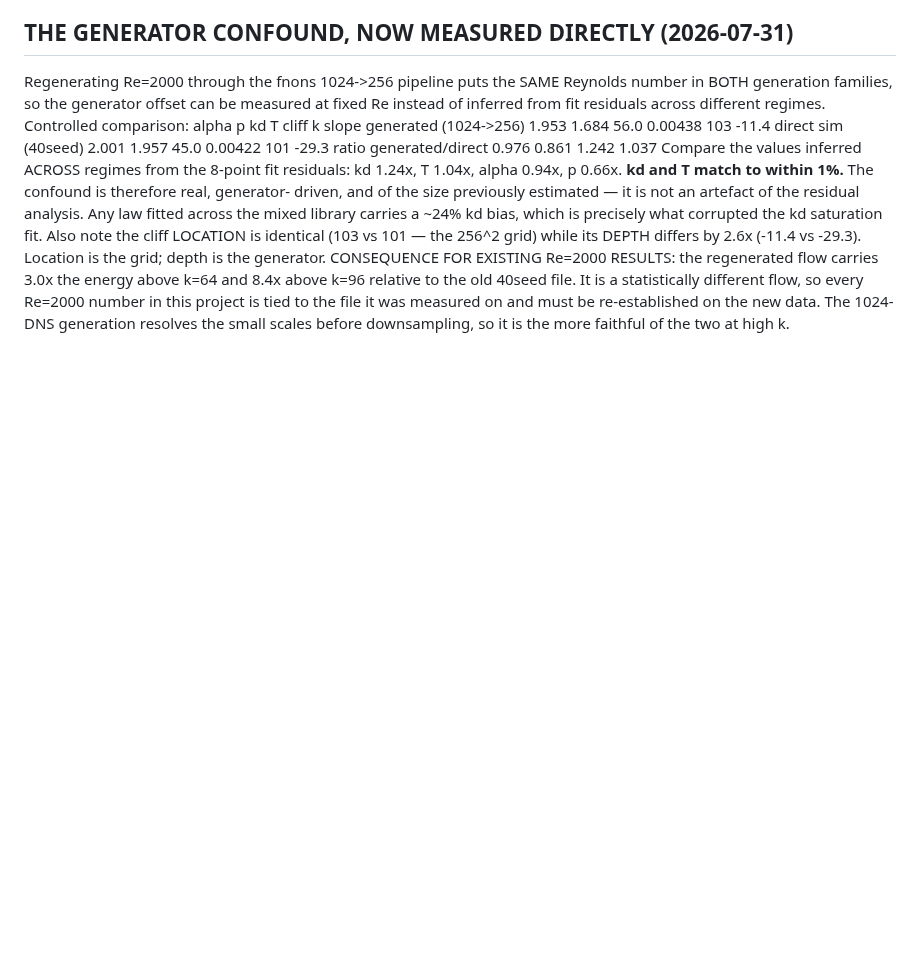
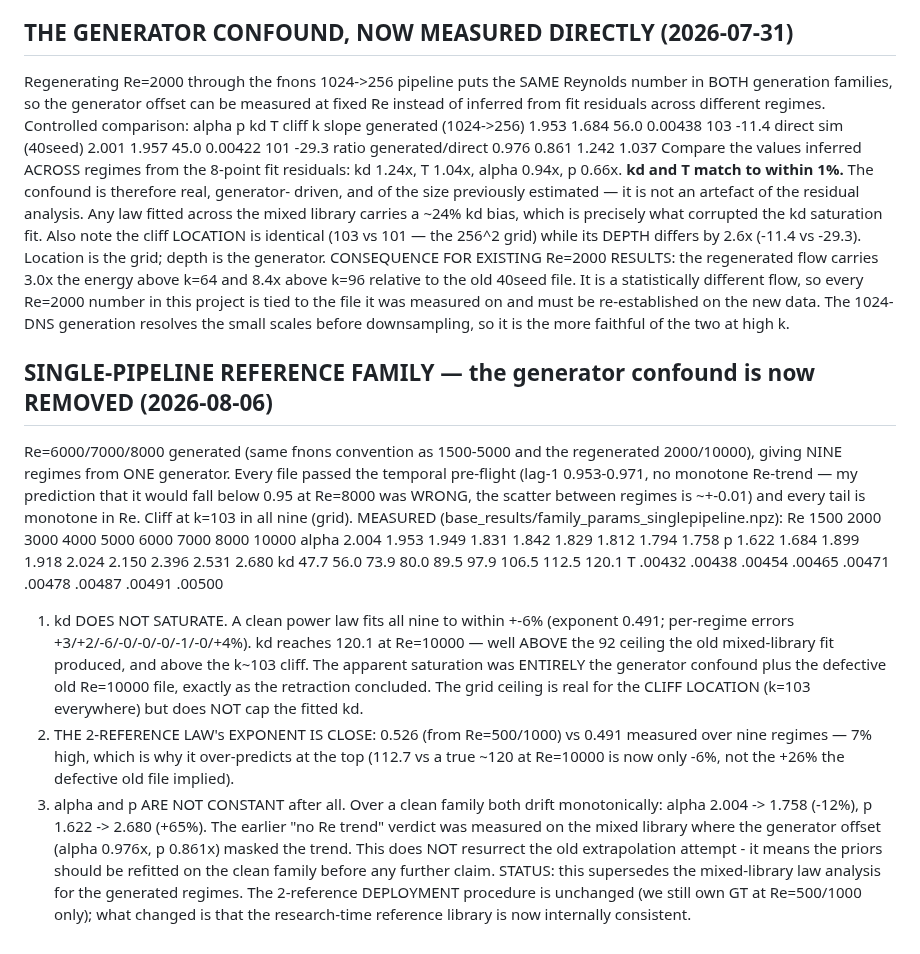
Before and after one commit to RomainHautier/ddpm-in-jax, a Markdown page: docs/anchor_derived_rules.md, the part around the change. GitHub-like rendering; blank space fills up the shorter version.

Commit message:
feat(ddpo): Re=6000/7000/8000 generated -> NINE-regime single-pipeline family; the generator confound is removed. kd does NOT saturate (clean power law, exponent 0.491, +-6% over all nine, reaching 120.1 at Re=10000 vs the mixed-library 'ceiling' of 92) - the apparent saturation was the confound plus the defective old Re=10000 file. alpha and p DO drift monotonically once the confound is gone (alpha -12%, p +65%), reversing the 'no Re trend' verdict measured on mixed data

```diff
--- a/docs/anchor_derived_rules.md
+++ b/docs/anchor_derived_rules.md
@@ -570,3 +570,32 @@ and 8.4x above k=96 relative to the old 40seed file. It is a statistically diffe
 Re=2000 number in this project is tied to the file it was measured on and must be re-established on
 the new data. The 1024-DNS generation resolves the small scales before downsampling, so it is the
 more faithful of the two at high k.
+
+## SINGLE-PIPELINE REFERENCE FAMILY — the generator confound is now REMOVED (2026-08-06)
+Re=6000/7000/8000 generated (same fnons convention as 1500-5000 and the regenerated 2000/10000),
+giving NINE regimes from ONE generator. Every file passed the temporal pre-flight (lag-1 0.953-0.971,
+no monotone Re-trend — my prediction that it would fall below 0.95 at Re=8000 was WRONG, the scatter
+between regimes is ~+-0.01) and every tail is monotone in Re. Cliff at k=103 in all nine (grid).
+MEASURED (base_results/family_params_singlepipeline.npz):
+  Re     1500   2000   3000   4000   5000   6000   7000   8000  10000
+  alpha 2.004  1.953  1.949  1.831  1.842  1.829  1.812  1.794  1.758
+  p     1.622  1.684  1.899  1.918  2.024  2.150  2.396  2.531  2.680
+  kd     47.7   56.0   73.9   80.0   89.5   97.9  106.5  112.5  120.1
+  T    .00432 .00438 .00454 .00465 .00471 .00478 .00487 .00491 .00500
+
+1. kd DOES NOT SATURATE. A clean power law fits all nine to within +-6% (exponent 0.491; per-regime
+   errors +3/+2/-6/-0/-0/-0/-1/-0/+4%). kd reaches 120.1 at Re=10000 — well ABOVE the 92 ceiling the
+   old mixed-library fit produced, and above the k~103 cliff. The apparent saturation was ENTIRELY
+   the generator confound plus the defective old Re=10000 file, exactly as the retraction concluded.
+   The grid ceiling is real for the CLIFF LOCATION (k=103 everywhere) but does NOT cap the fitted kd.
+2. THE 2-REFERENCE LAW's EXPONENT IS CLOSE: 0.526 (from Re=500/1000) vs 0.491 measured over nine
+   regimes — 7% high, which is why it over-predicts at the top (112.7 vs a true ~120 at Re=10000 is
+   now only -6%, not the +26% the defective old file implied).
+3. alpha and p ARE NOT CONSTANT after all. Over a clean family both drift monotonically: alpha
+   2.004 -> 1.758 (-12%), p 1.622 -> 2.680 (+65%). The earlier "no Re trend" verdict was measured on
+   the mixed library where the generator offset (alpha 0.976x, p 0.861x) masked the trend. This does
+   NOT resurrect the old extrapolation attempt - it means the priors should be refitted on the clean
+   family before any further claim.
+STATUS: this supersedes the mixed-library law analysis for the generated regimes. The 2-reference
+DEPLOYMENT procedure is unchanged (we still own GT at Re=500/1000 only); what changed is that the
+research-time reference library is now internally consistent.
```
